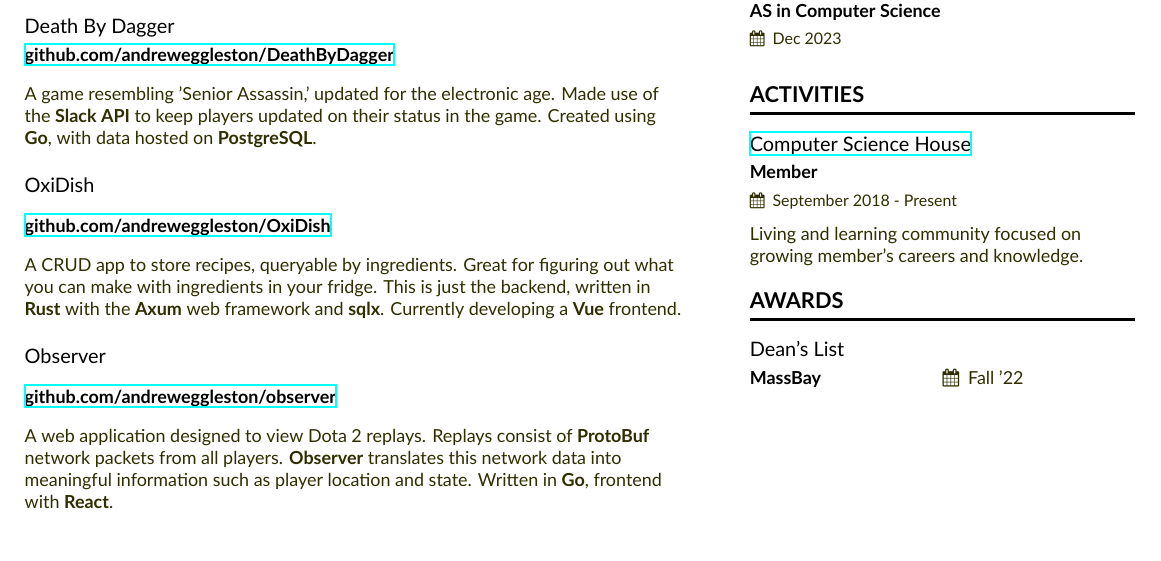
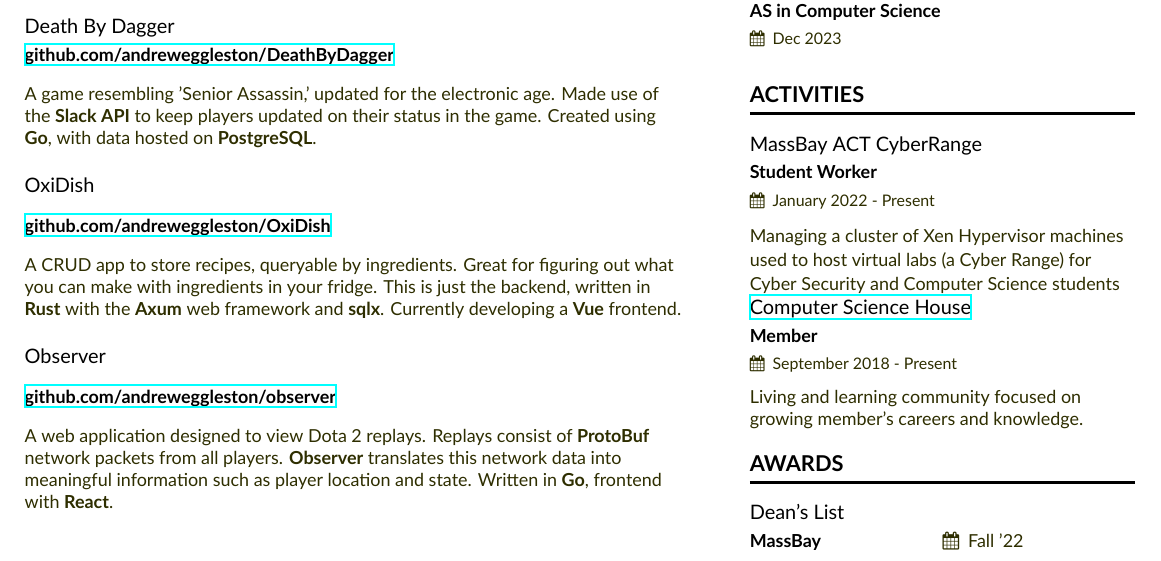
Before and after one commit to andreweggleston/cv, a LaTeX CV (Resume.tex, which reads resume-sidebar.tex): part of the page, cut so that both start at the same text. Compiled offline with XeLaTeX.

Commit message:
Update resume-sidebar.tex

```diff
--- a/resume-sidebar.tex
+++ b/resume-sidebar.tex
@@ -30,6 +30,8 @@
   \cveventnew{\href{https://www.massbay.edu}{MassBay Community College}}{AS in Computer Science}{}{Dec 2023}{}
 
 \cvsection{Activities}
+  \cvevent{MassBay ACT CyberRange}{Student Worker}{January 2022 - Present}{}
+  Managing a cluster of Xen Hypervisor machines used to host virtual labs (a Cyber Range) for Cyber Security and Computer Science students
   \cvevent{\href{https://csh.rit.edu}{Computer Science House}}{Member}{September 2018 - Present}{}
   Living and learning community focused on growing member's careers and knowledge.
 
```
